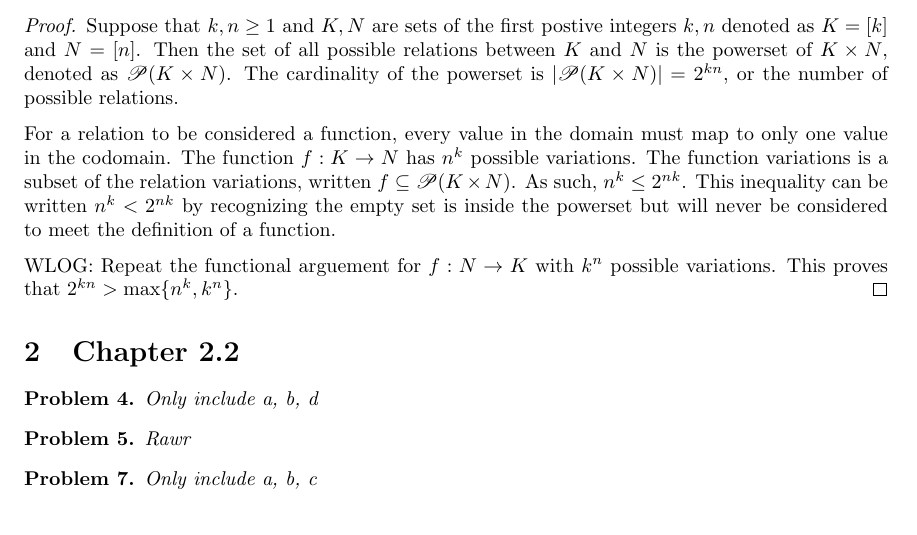
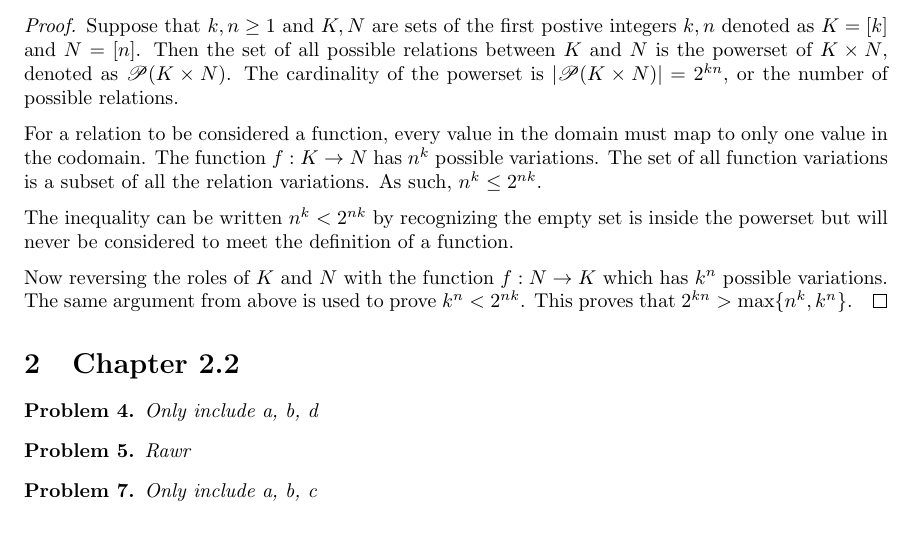
Before and after one commit to kwellis/math_combinatorics, a LaTeX document (assign4.tex): part of page 2 of 2, cut so that both start at the same text. Compiled offline with pdfLaTeX.

Commit message:
finished chp 2.1

```diff
--- a/assign4.tex
+++ b/assign4.tex
@@ -70,10 +70,13 @@ What this is saying, is the number of possible relations between two sets will a
 Suppose that $k, n \ge 1$ and $K,N$ are sets of the first postive integers $k,n$ denoted as $K = [k]$ and $N = [n]$. Then the set of all possible relations between $K$ and $N$ is the powerset of $K \times N$, denoted as $\mathscr{P}(K \times N)$. The cardinality of the powerset is $|\mathscr{P}(K \times N)| = 2^{kn}$, or the number of possible relations.
 
 \medskip
-For a relation to be considered a function, every value in the domain must map to only one value in the codomain. The function $f: K \rightarrow N$ has $n^k$ possible variations. The function variations is a subset of the relation variations, written $f \subseteq \mathscr{P}(K \times N)$. As such, $n^k \le 2^{nk}$. This inequality can be written $n^k < 2^{nk}$ by recognizing the empty set is inside the powerset but will never be considered to meet the definition of a function.
+For a relation to be considered a function, every value in the domain must map to only one value in the codomain. The function $f: K \rightarrow N$ has $n^k$ possible variations. The set of all function variations is a subset of all the relation variations. As such, $n^k \le 2^{nk}$.
 
 \medskip
-WLOG: Repeat the functional arguement for $f: N \rightarrow K$ with $k^n$ possible variations. This proves that $2^{kn} > \max \{n^k, k^n\}$.
+The inequality can be written $n^k < 2^{nk}$ by recognizing the empty set is inside the powerset but will never be considered to meet the definition of a function.
+
+\medskip
+Now reversing the roles of $K$ and $N$ with the function $f: N \rightarrow K$ which has $k^n$ possible variations. The same argument from above is used to prove $k^n < 2^{nk}$. This proves that $2^{kn} > \max \{n^k, k^n\}$.
 \end{proof}
 
 \section{Chapter 2.2}
```
Also changed, not shown: assign4.pdf.
